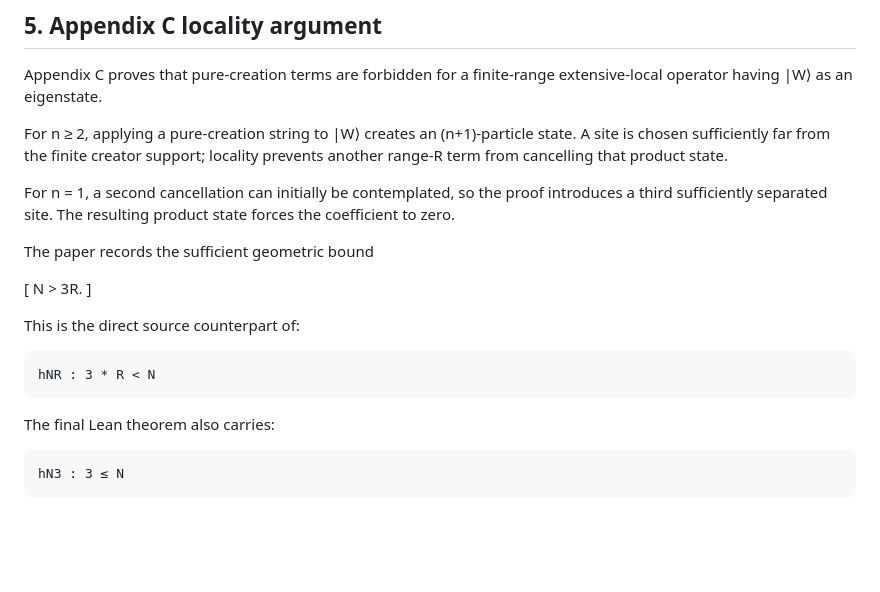
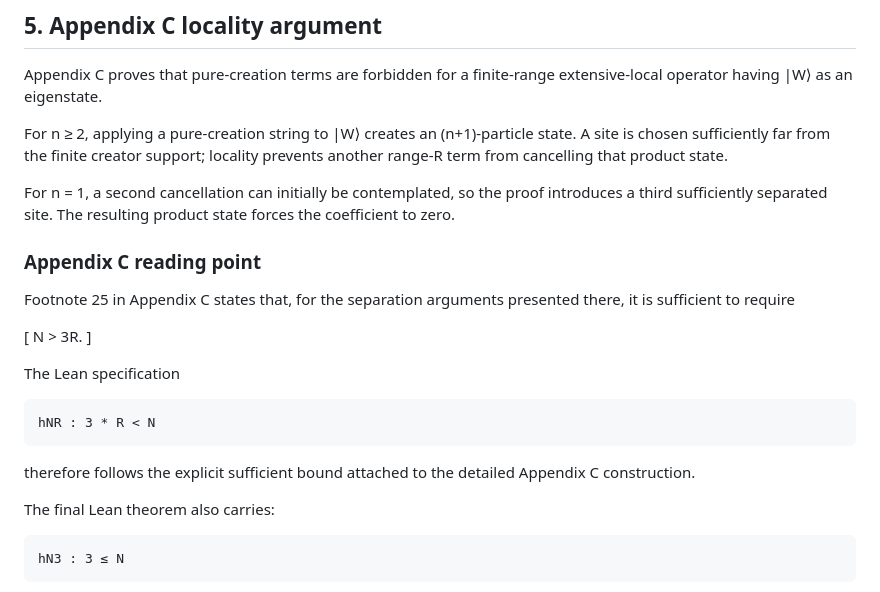
Before and after one commit to thinkthoughts/lean-gioia, a Markdown page: docs/SOURCE_TO_LEAN.md, the part around the change. Rendered like a GitHub page; blank space fills up the shorter version.

````diff
--- a/docs/SOURCE_TO_LEAN.md
+++ b/docs/SOURCE_TO_LEAN.md
@@ -107,17 +107,21 @@ For n ≥ 2, applying a pure-creation string to |W⟩ creates an (n+1)-particle
 
 For n = 1, a second cancellation can initially be contemplated, so the proof introduces a third sufficiently separated site. The resulting product state forces the coefficient to zero.
 
-The paper records the sufficient geometric bound
+### Appendix C reading point
+
+Footnote 25 in Appendix C states that, for the separation arguments presented there, it is sufficient to require
 
 \[
 N > 3R.
 \]
 
-This is the direct source counterpart of:
+The Lean specification
 
 ```lean
 hNR : 3 * R < N
 ```
+
+therefore follows the explicit sufficient bound attached to the detailed Appendix C construction.
 
 The final Lean theorem also carries:
 
````
